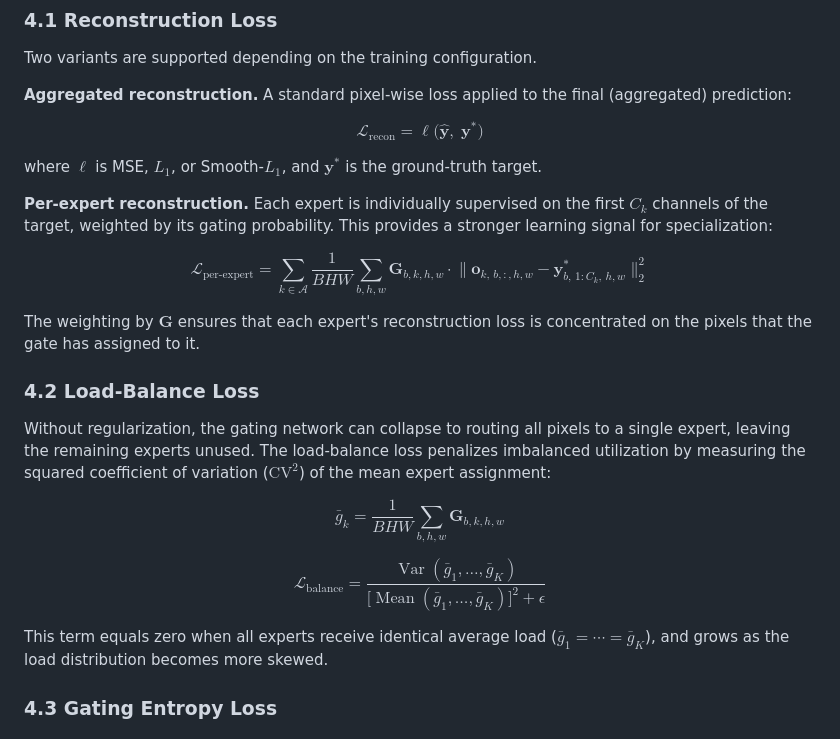
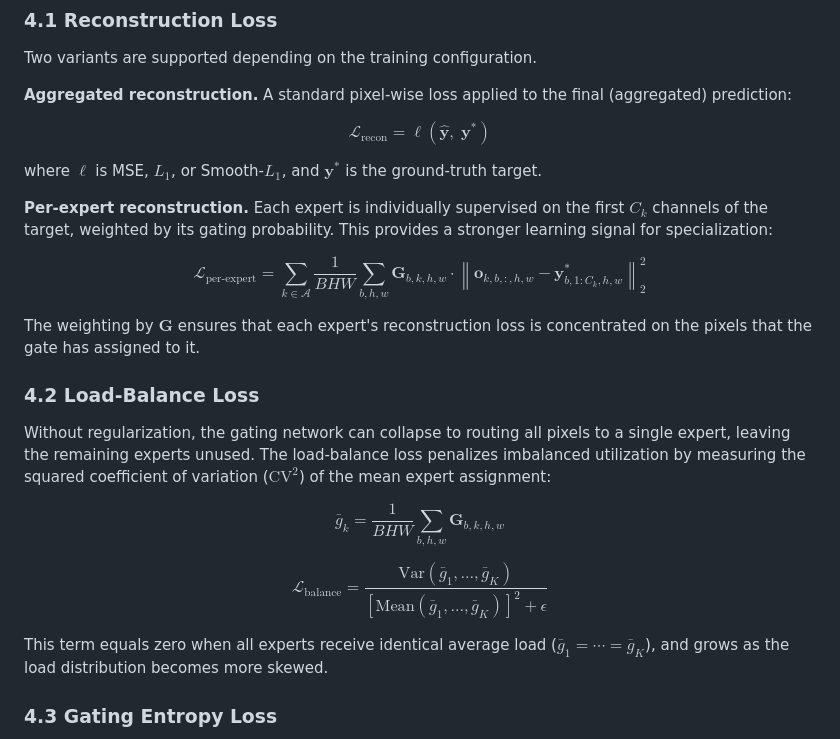
Before and after one commit to bardologia/DLR-TomoSAR, a Markdown page: MoE/MoE_README.md, the part around one of its changes. GitHub-like rendering.

```diff
--- a/MoE/MoE_README.md
+++ b/MoE/MoE_README.md
@@ -174,15 +174,15 @@ Two variants are supported depending on the training configuration.
 **Aggregated reconstruction.** A standard pixel-wise loss applied to the final (aggregated) prediction:
 
 $$
-\mathcal{L}_{\text{recon}} = \ell\!\bigl(\hat{\mathbf{y}},\; \mathbf{y}^{*}\bigr)
+\mathcal{L}_{\text{recon}} = \ell\left(\hat{\mathbf{y}}, \; \mathbf{y}^{\ast}\right)
 $$
 
-where $\ell$ is MSE, $L_1$, or Smooth-$L_1$, and $\mathbf{y}^{*}$ is the ground-truth target.
+where $\ell$ is MSE, $L_1$, or Smooth-$L_1$, and $\mathbf{y}^{\ast}$ is the ground-truth target.
 
 **Per-expert reconstruction.** Each expert is individually supervised on the first $C_k$ channels of the target, weighted by its gating probability. This provides a stronger learning signal for specialization:
 
 $$
-\mathcal{L}_{\text{per-expert}} = \sum_{k \in \mathcal{A}} \frac{1}{BHW} \sum_{b,h,w} \mathbf{G}_{b,k,h,w} \cdot \bigl\| \mathbf{o}_{k,\,b,:,h,w} - \mathbf{y}^{*}_{b,\,1:C_k,\,h,w} \bigr\|_2^2
+\mathcal{L}_{\text{per-expert}} = \sum_{k \in \mathcal{A}} \frac{1}{BHW} \sum_{b,h,w} \mathbf{G}_{b,k,h,w} \cdot \left\| \mathbf{o}_{k, b,:,h,w} - \mathbf{y}^{\ast}_{b, 1:C_k, h,w} \right\|_2^2
 $$
 
 The weighting by $\mathbf{G}$ ensures that each expert's reconstruction loss is concentrated on the pixels that the gate has assigned to it.
@@ -196,7 +196,7 @@ $$
 $$
 
 $$
-\mathcal{L}_{\text{balance}} = \frac{\operatorname{Var}(\bar{g}_1, \ldots, \bar{g}_K)}{\bigl[\operatorname{Mean}(\bar{g}_1, \ldots, \bar{g}_K)\bigr]^2 + \epsilon}
+\mathcal{L}_{\text{balance}} = \frac{\text{Var}(\bar{g}_1, \ldots, \bar{g}_K)}{\left[\text{Mean}(\bar{g}_1, \ldots, \bar{g}_K)\right]^2 + \epsilon}
 $$
 
 This term equals zero when all experts receive identical average load ($\bar{g}_1 = \cdots = \bar{g}_K$), and grows as the load distribution becomes more skewed.
```
Also changed, not shown: other parts of MoE/MoE_README.md (+11 -11 lines).
